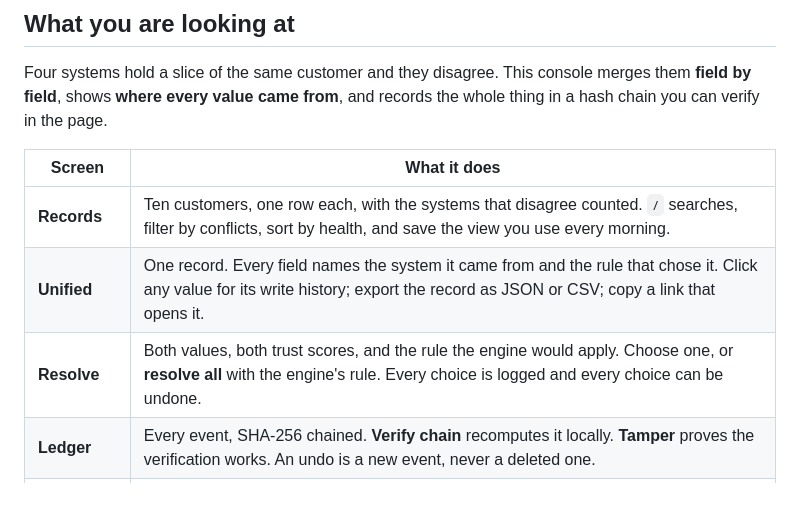
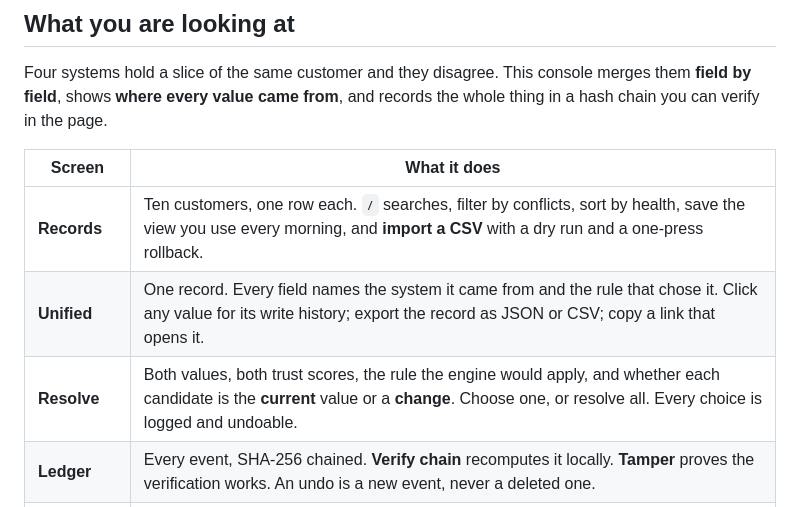
Before and after one commit to drsamonline/tessera-app, a Markdown page: README.md, the part around the change. Drawn GitHub-style.

```diff
--- a/README.md
+++ b/README.md
@@ -38,9 +38,9 @@ shows **where every value came from**, and records the whole thing in a hash cha
 
 | Screen | What it does |
 |---|---|
-| **Records** | Ten customers, one row each, with the systems that disagree counted. `/` searches, filter by conflicts, sort by health, and save the view you use every morning. |
+| **Records** | Ten customers, one row each. `/` searches, filter by conflicts, sort by health, save the view you use every morning, and **import a CSV** with a dry run and a one-press rollback. |
 | **Unified** | One record. Every field names the system it came from and the rule that chose it. Click any value for its write history; export the record as JSON or CSV; copy a link that opens it. |
-| **Resolve** | Both values, both trust scores, and the rule the engine would apply. Choose one, or **resolve all** with the engine's rule. Every choice is logged and every choice can be undone. |
+| **Resolve** | Both values, both trust scores, the rule the engine would apply, and whether each candidate is the **current** value or a **change**. Choose one, or resolve all. Every choice is logged and undoable. |
 | **Ledger** | Every event, SHA-256 chained. **Verify chain** recomputes it locally. **Tamper** proves the verification works. An undo is a new event, never a deleted one. |
 | **Workforce** | Work goes to a position, not a person. The router shows its term-by-term arithmetic. Escalation produces a signed handoff packet. |
 | **Automate** | A workflow written by an agent is a proposal. The run button is disabled until a person approves it. |
```
Also changed, not shown: CHANGELOG.md (+18 -0 lines), ENHANCEMENTS.md (+2 -2 lines), assets/shot-import.png (added), 2 other files.
